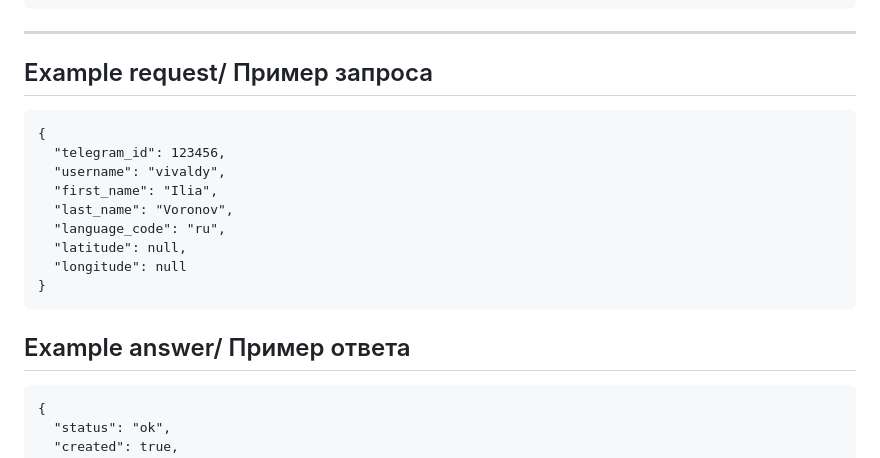
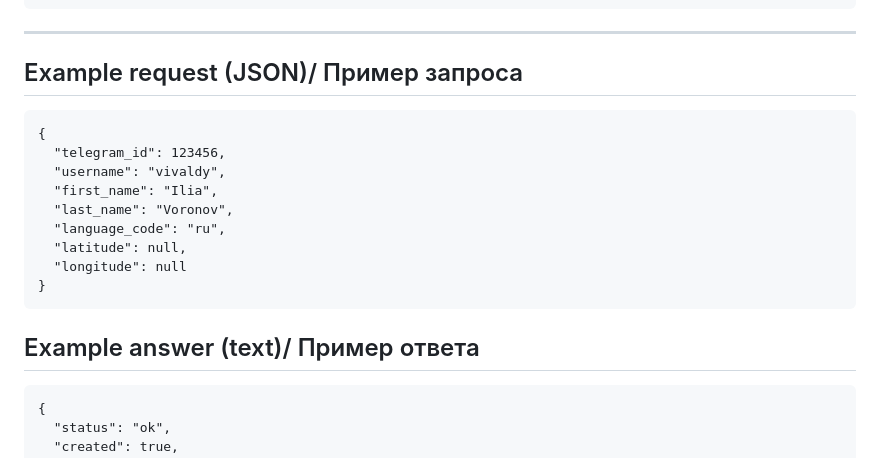
Before and after one commit to vladTMA/DJ01-Introduction-to-Django, a Markdown page: README.md, the part around the change. Drawn GitHub-style.

Commit message:
README.md fix correction

````diff
--- a/README.md
+++ b/README.md
@@ -139,7 +139,7 @@ X-BOT-SECRET: <секретный ключ>
 ```
 ---
 
-## Example request/ Пример запроса
+## Example request (JSON)/ Пример запроса
 
 ```
 {
@@ -152,7 +152,7 @@ X-BOT-SECRET: <секретный ключ>
   "longitude": null
 }
 ```
-## Example answer/ Пример ответа
+## Example answer (text)/ Пример ответа
 ```
 {
   "status": "ok",
````
